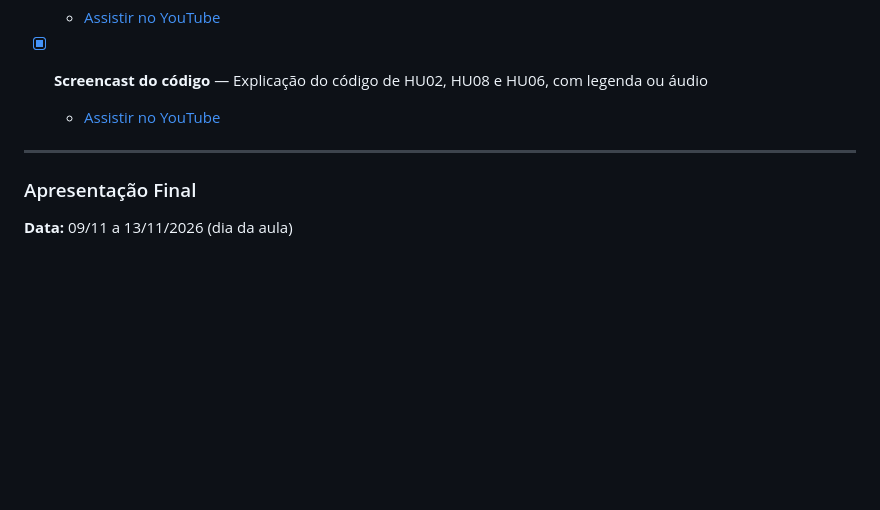
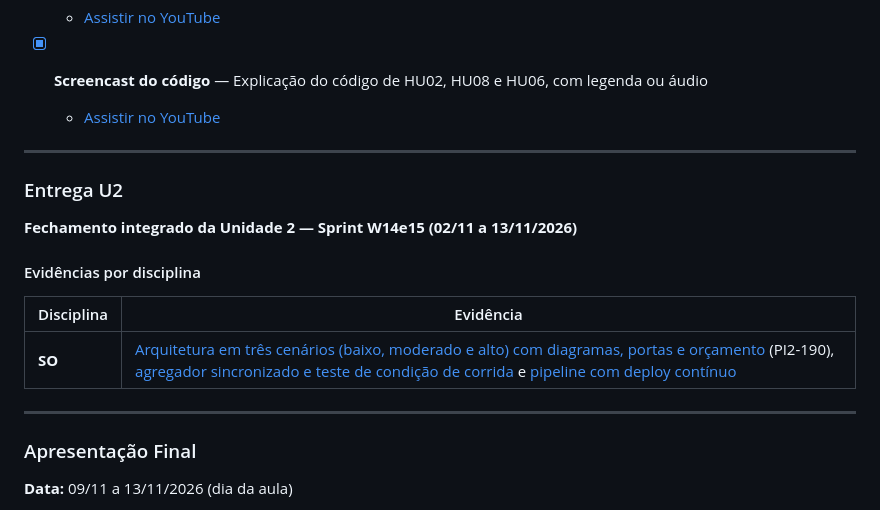
Before and after one commit to Luisr-nunes/projeto_Rota_Vital, a Markdown page: README.md, the part around the change. GitHub-like rendering; blank space fills up the shorter version.

Commit message:
docs(readme): seção Entrega U2 com as evidências de SO (PI2-190)

```diff
--- a/README.md
+++ b/README.md
@@ -552,6 +552,18 @@ Histórias completas com cenários BDD em [`doc/historias_de_usuario.md`](doc/hi
 
 ---
 
+### Entrega U2
+
+**Fechamento integrado da Unidade 2 — Sprint W14e15 (02/11 a 13/11/2026)**
+
+#### Evidências por disciplina
+
+| Disciplina | Evidência |
+|------------|-----------|
+| **SO** | [Arquitetura em três cenários (baixo, moderado e alto) com diagramas, portas e orçamento](doc/so-u2-arquitetura-cenarios.md) (PI2-190), [agregador sincronizado e teste de condição de corrida](doc/so-u2-sincronizacao.md) e [pipeline com deploy contínuo](doc/pipeline-deploy.md) |
+
+---
+
 ### Apresentação Final
 
 **Data:** 09/11 a 13/11/2026 (dia da aula)
```
